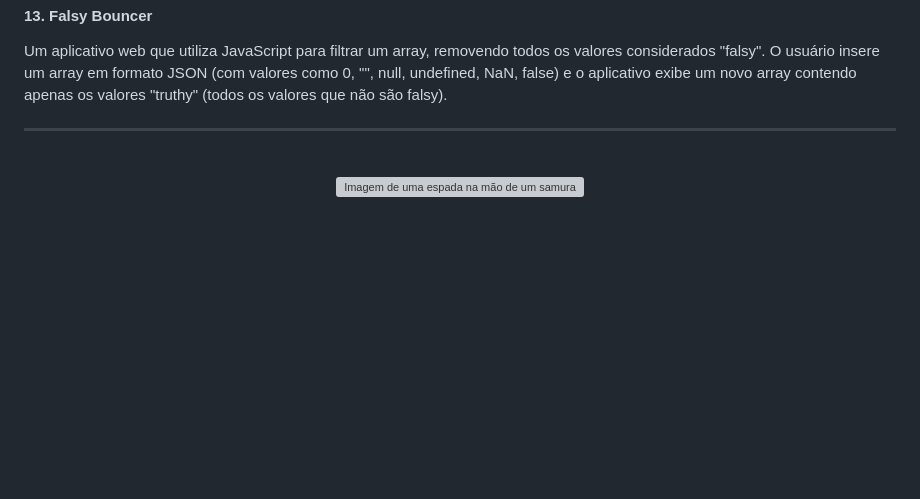
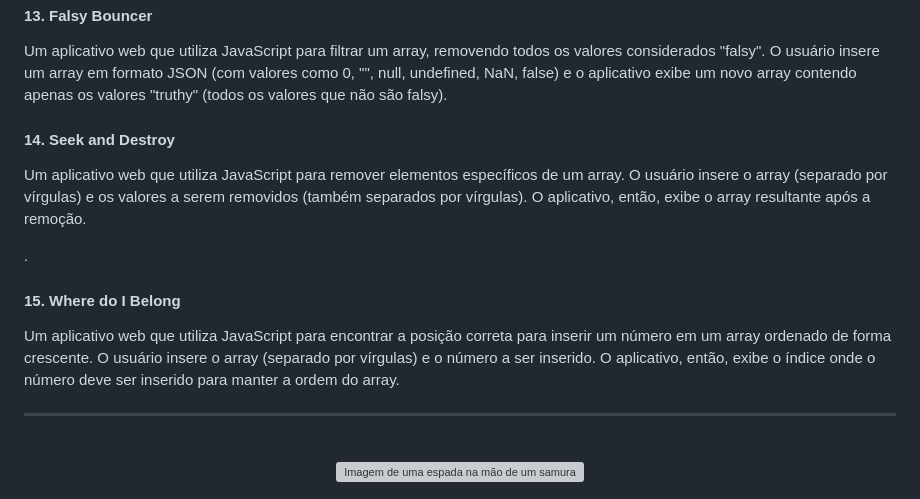
Before and after one commit to Caiorossi00/Katas, a Markdown page: README.md, the part around the change. Drawn GitHub-style; blank space fills up the shorter version; grey boxes are pictures that could not be loaded.

```diff
--- a/README.md
+++ b/README.md
@@ -48,6 +48,12 @@
 <h4>13. Falsy Bouncer</h4>
 <p>Um aplicativo web que utiliza JavaScript para filtrar um array, removendo todos os valores considerados "falsy". O usuário insere um array em formato JSON (com valores como 0, "", null, undefined, NaN, false) e o aplicativo exibe um novo array contendo apenas os valores "truthy" (todos os valores que não são falsy).</p>
 
+<h4>14. Seek and Destroy</h4>
+<p>Um aplicativo web que utiliza JavaScript para remover elementos específicos de um array. O usuário insere o array (separado por vírgulas) e os valores a serem removidos (também separados por vírgulas). O aplicativo, então, exibe o array resultante após a remoção.</p>.
+
+<h4>15. Where do I Belong</h4>
+<p>Um aplicativo web que utiliza JavaScript para encontrar a posição correta para inserir um número em um array ordenado de forma crescente. O usuário insere o array (separado por vírgulas) e o número a ser inserido. O aplicativo, então, exibe o índice onde o número deve ser inserido para manter a ordem do array.</p>
+
 
 
 <hr>
```
